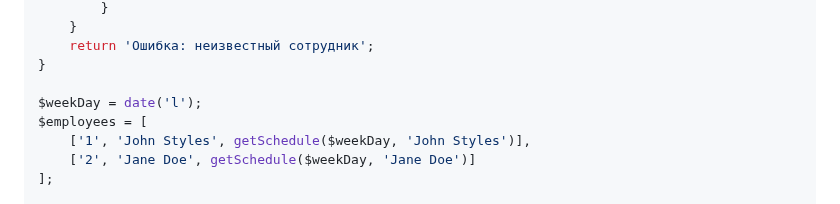
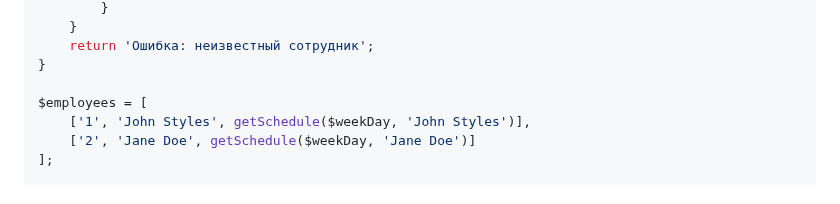
Before and after one commit to iurii1801/PHP, a Markdown page: lab2_Bogdanov_Iurii_I2302/README.md, the part around the change. GitHub-like rendering.

```diff
--- a/lab2_Bogdanov_Iurii_I2302/README.md
+++ b/lab2_Bogdanov_Iurii_I2302/README.md
@@ -44,7 +44,6 @@ function getSchedule($weekDay, $employee) {
     return 'Ошибка: неизвестный сотрудник';
 }
 
-$weekDay = date('l');
 $employees = [
     ['1', 'John Styles', getSchedule($weekDay, 'John Styles')],
     ['2', 'Jane Doe', getSchedule($weekDay, 'Jane Doe')]
```
